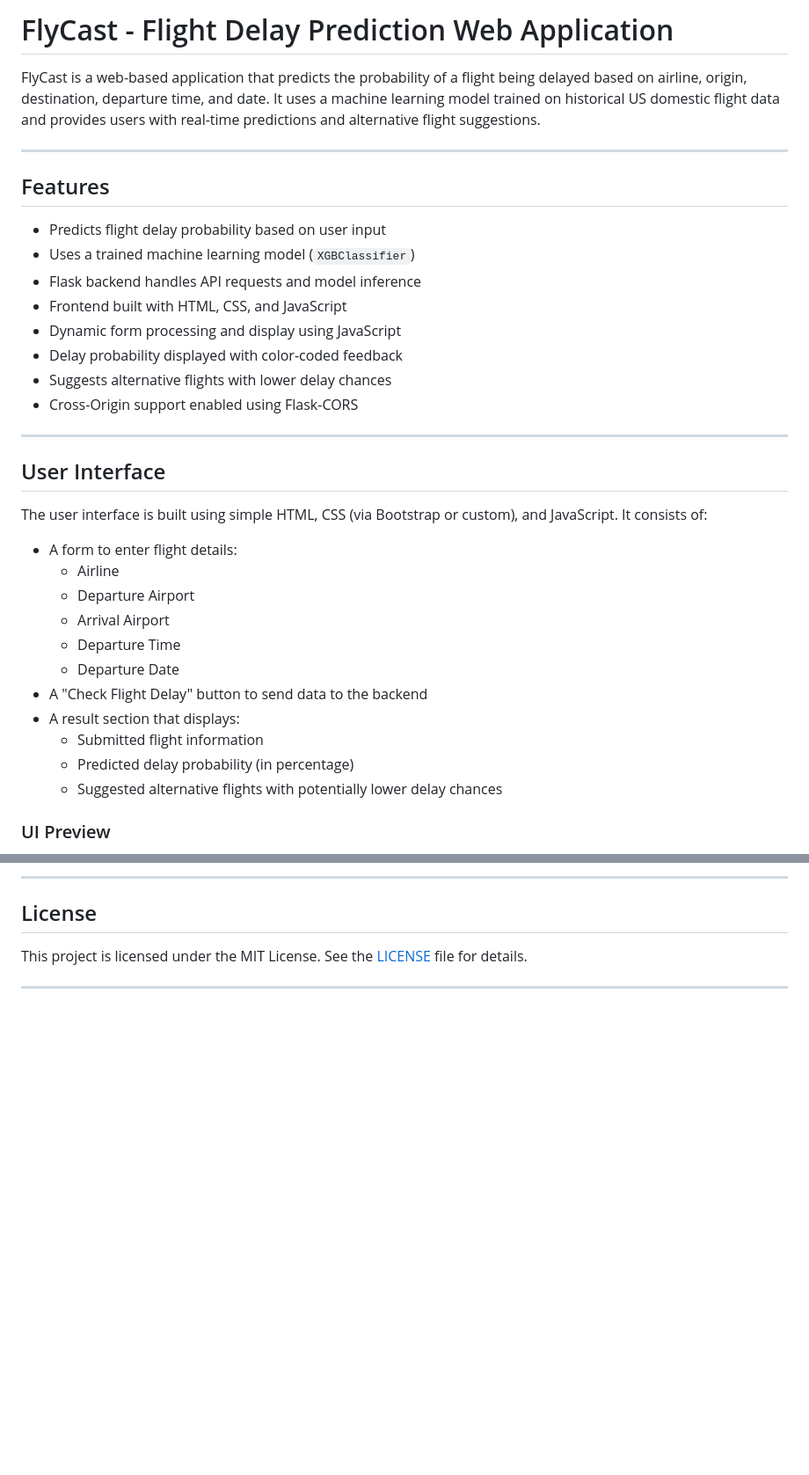
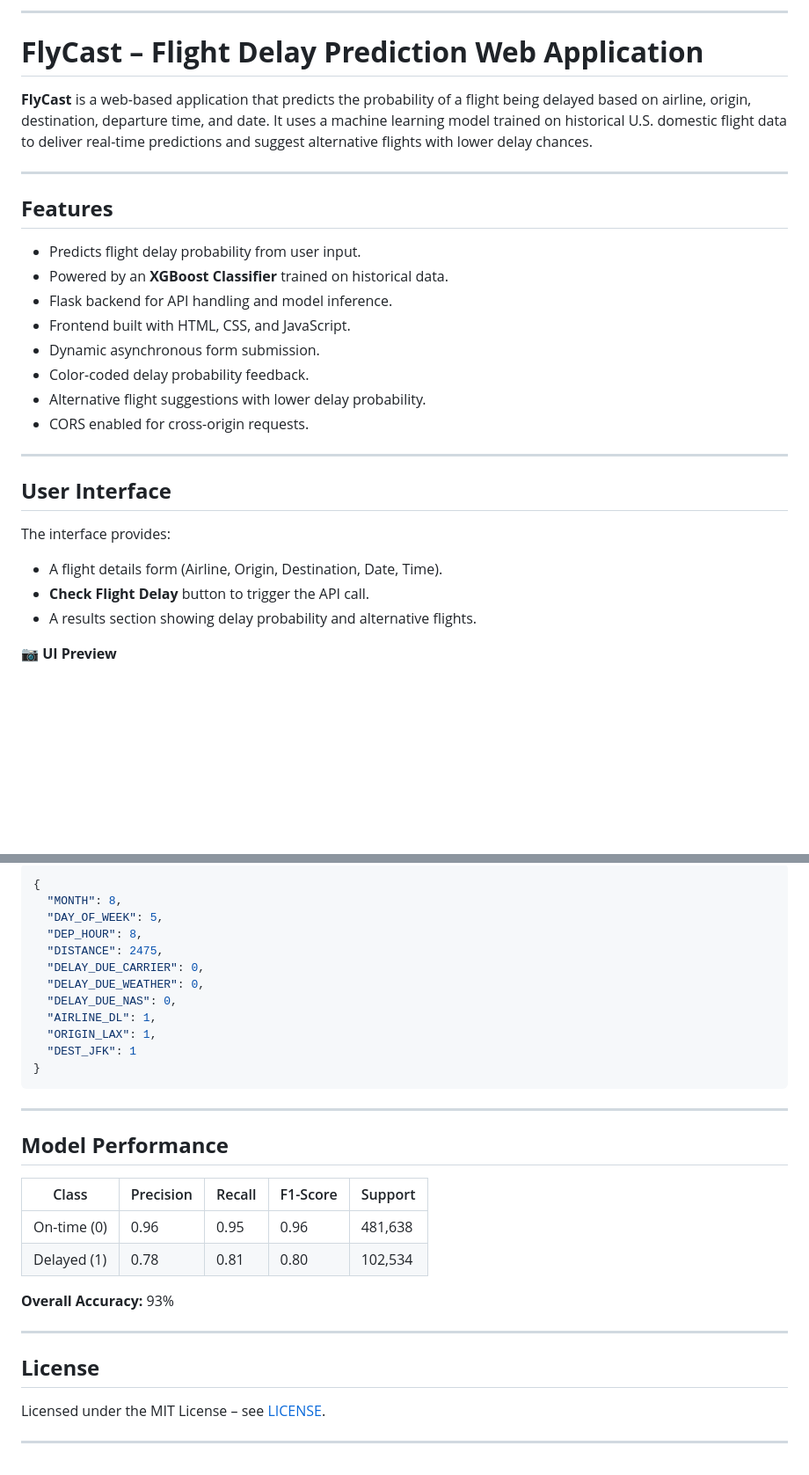
Before and after one commit to vishwa-aloka-16/FlyCast, a Markdown page: README.md, 2 parts joined by grey strips. Shown: that part at 88% size. Drawn GitHub-style; blank space fills up the shorter version.

````diff
--- a/README.md
+++ b/README.md
@@ -1,38 +1,32 @@
-# FlyCast - Flight Delay Prediction Web Application
+---
 
-FlyCast is a web-based application that predicts the probability of a flight being delayed based on airline, origin, destination, departure time, and date. It uses a machine learning model trained on historical US domestic flight data and provides users with real-time predictions and alternative flight suggestions.
+# **FlyCast – Flight Delay Prediction Web Application**
 
-***
+**FlyCast** is a web-based application that predicts the probability of a flight being delayed based on airline, origin, destination, departure time, and date.
+It uses a machine learning model trained on historical U.S. domestic flight data to deliver real-time predictions and suggest alternative flights with lower delay chances.
 
-## Features
+---
 
-* Predicts flight delay probability based on user input
-* Uses a trained machine learning model (`XGBClassifier`)
-* Flask backend handles API requests and model inference
-* Frontend built with HTML, CSS, and JavaScript
-* Dynamic form processing and display using JavaScript
-* Delay probability displayed with color-coded feedback
-* Suggests alternative flights with lower delay chances
-* Cross-Origin support enabled using Flask-CORS
+## **Features**
 
-***
+* Predicts flight delay probability from user input.
+* Powered by an **XGBoost Classifier** trained on historical data.
+* Flask backend for API handling and model inference.
+* Frontend built with HTML, CSS, and JavaScript.
+* Dynamic asynchronous form submission.
+* Color-coded delay probability feedback.
+* Alternative flight suggestions with lower delay probability.
+* CORS enabled for cross-origin requests.
 
-## User Interface
+---
 
-The user interface is built using simple HTML, CSS (via Bootstrap or custom), and JavaScript. It consists of:
+## **User Interface**
 
-* A form to enter flight details:
-  * Airline
-  * Departure Airport
-  * Arrival Airport
-  * Departure Time
-  * Departure Date
-* A "Check Flight Delay" button to send data to the backend
-* A result section that displays:
-  * Submitted flight information
-  * Predicted delay probability (in percentage)
-  * Suggested alternative flights with potentially lower delay chances
+The interface provides:
 
-### UI Preview
+* A flight details form (Airline, Origin, Destination, Date, Time).
+* **Check Flight Delay** button to trigger the API call.
+* A results section showing delay probability and alternative flights.
 
+📷 **UI Preview**
 
@@ -223,8 +211,34 @@ The flight delay prediction model was evaluated on a test dataset and achieved t
 
-***
+```json
+{
+  "MONTH": 8,
+  "DAY_OF_WEEK": 5,
+  "DEP_HOUR": 8,
+  "DISTANCE": 2475,
+  "DELAY_DUE_CARRIER": 0,
+  "DELAY_DUE_WEATHER": 0,
+  "DELAY_DUE_NAS": 0,
+  "AIRLINE_DL": 1,
+  "ORIGIN_LAX": 1,
+  "DEST_JFK": 1
+}
+```
 
-## License
+---
 
-This project is licensed under the MIT License. See the [LICENSE](LICENSE) file for details.
+## **Model Performance**
 
-***
+| Class       | Precision | Recall | F1-Score | Support |
+| ----------- | --------- | ------ | -------- | ------- |
+| On-time (0) | 0.96      | 0.95   | 0.96     | 481,638 |
+| Delayed (1) | 0.78      | 0.81   | 0.80     | 102,534 |
+
+**Overall Accuracy:** 93%
+
+---
+
+## **License**
+
+Licensed under the MIT License – see [LICENSE](LICENSE).
+
+---
````
Also changed, not shown: other parts of README.md (+91 -97 lines).
